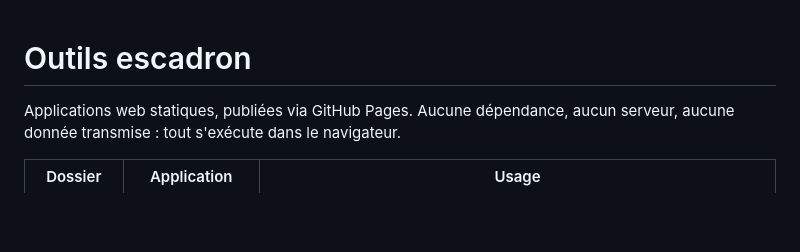
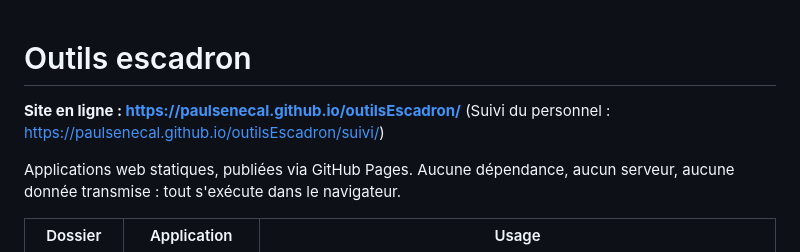
Before and after one commit to PaulSenecal/outilsEscadron, a Markdown page: README.md, the part around the change. Drawn GitHub-style; blank space fills up the shorter version.

Commit message:
hub: lien du site en tête du README
Co-Authored-By: Claude Opus 5.5 <noreply@anthropic.com>

```diff
--- a/README.md
+++ b/README.md
@@ -1,4 +1,7 @@
 # Outils escadron
+
+**Site en ligne : https://paulsenecal.github.io/outilsEscadron/**
+(Suivi du personnel : https://paulsenecal.github.io/outilsEscadron/suivi/)
 
 Applications web statiques, publiées via GitHub Pages. Aucune dépendance, aucun serveur,
 aucune donnée transmise : tout s'exécute dans le navigateur.
```
